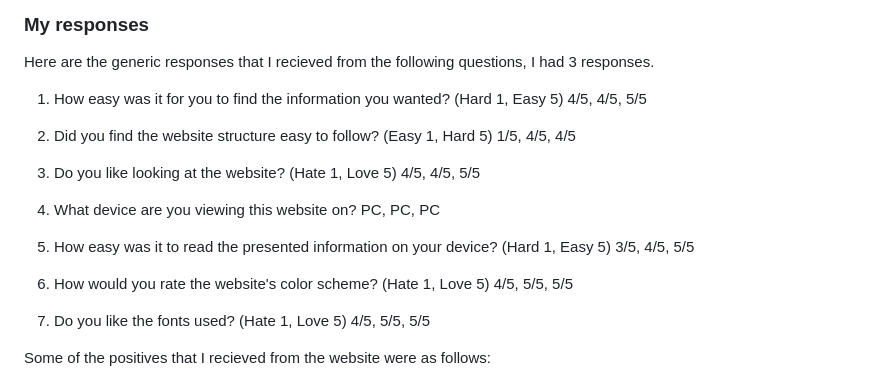
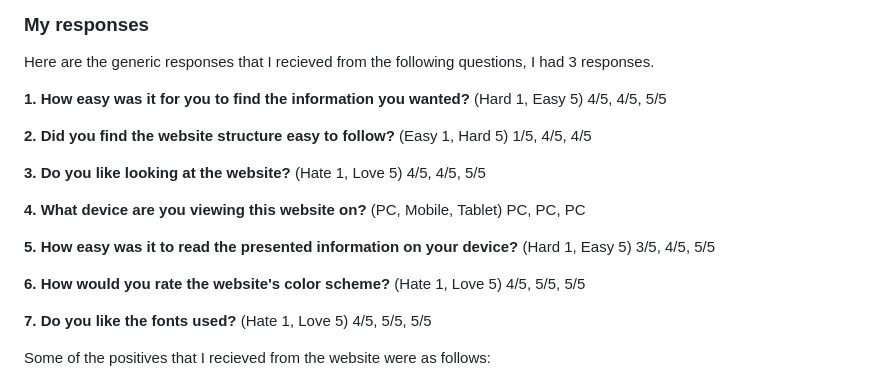
Before and after one commit to S-James19/Portfolio-Website, a Markdown page: documentation/Frontend/frontend.md, the part around the change. GitHub-like rendering.

```diff
--- a/documentation/Frontend/frontend.md
+++ b/documentation/Frontend/frontend.md
@@ -32,25 +32,25 @@ To conduct my HCI investigation, here is the following approach that I took.
 
 Here are the generic responses that I recieved from the following questions, I had 3 responses.
 
-1. How easy was it for you to find the information you wanted? (Hard 1, Easy 5)
+**1. How easy was it for you to find the information you wanted?** (Hard 1, Easy 5)
 4/5, 4/5, 5/5
 
-2. Did you find the website structure easy to follow? (Easy 1, Hard 5)
+**2. Did you find the website structure easy to follow?** (Easy 1, Hard 5)
 1/5, 4/5, 4/5
 
-3. Do you like looking at the website? (Hate 1, Love 5)
+**3. Do you like looking at the website?** (Hate 1, Love 5)
 4/5, 4/5, 5/5
 
-4. What device are you viewing this website on?
+**4. What device are you viewing this website on?** (PC, Mobile, Tablet)
 PC, PC, PC
 
-5. How easy was it to read the presented information on your device? (Hard 1, Easy 5)
+**5. How easy was it to read the presented information on your device?** (Hard 1, Easy 5)
 3/5, 4/5, 5/5
 
-6. How would you rate the website's color scheme? (Hate 1, Love 5)
+**6. How would you rate the website's color scheme?** (Hate 1, Love 5)
 4/5, 5/5, 5/5
 
-7. Do you like the fonts used? (Hate 1, Love 5)
+**7. Do you like the fonts used?** (Hate 1, Love 5)
 4/5, 5/5, 5/5
 
 Some of the positives that I recieved from the website were as follows:
```
